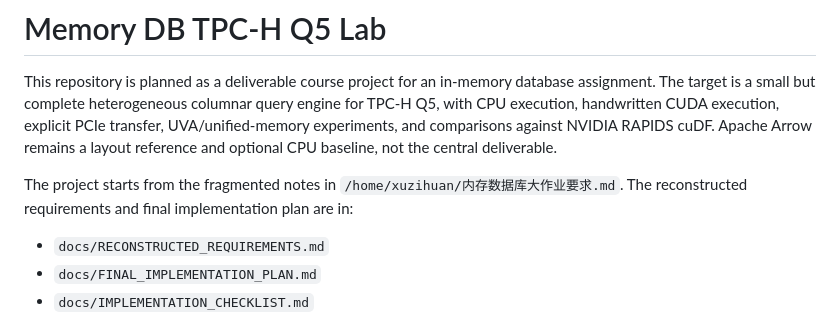
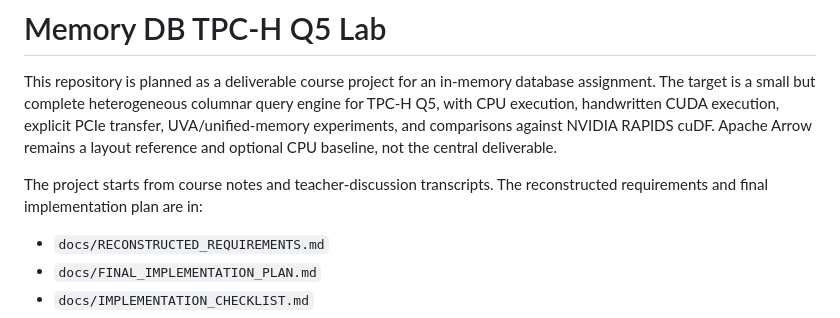
Before and after one commit to zihuanxu/db-tpch-q5, a Markdown page: README.md, the part around the change. Drawn GitHub-style.

```diff
--- a/README.md
+++ b/README.md
@@ -7,9 +7,8 @@ explicit PCIe transfer, UVA/unified-memory experiments, and comparisons against
 NVIDIA RAPIDS cuDF. Apache Arrow remains a layout reference and optional CPU
 baseline, not the central deliverable.
 
-The project starts from the fragmented notes in
-`/home/xuzihuan/内存数据库大作业要求.md`. The reconstructed requirements and final
-implementation plan are in:
+The project starts from course notes and teacher-discussion transcripts. The
+reconstructed requirements and final implementation plan are in:
 
 - `docs/RECONSTRUCTED_REQUIREMENTS.md`
 - `docs/FINAL_IMPLEMENTATION_PLAN.md`
```
Also changed, not shown: docs/RECONSTRUCTED_REQUIREMENTS.md (+2 -1 lines).
